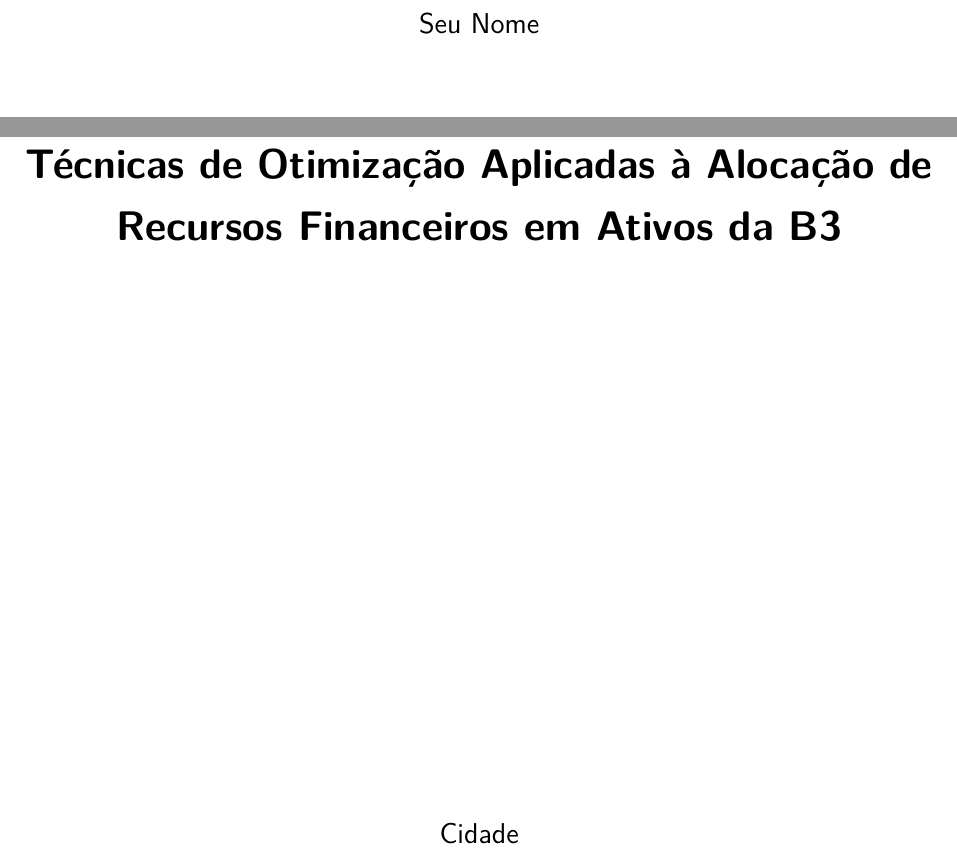
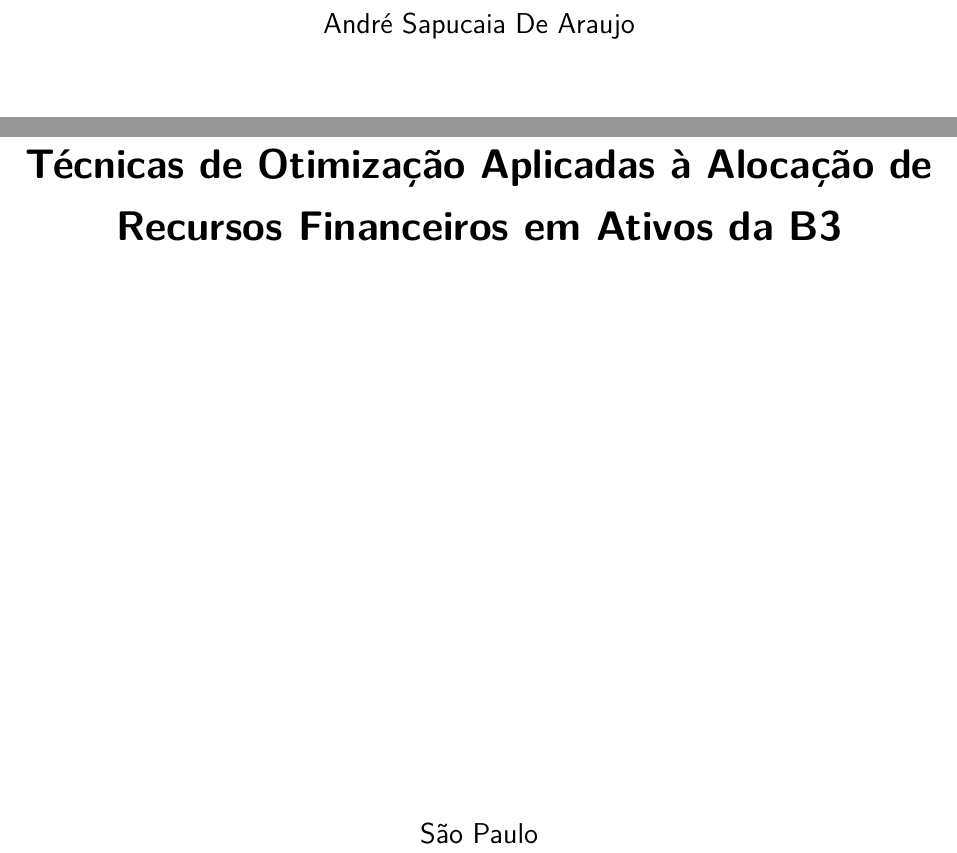
Before and after one commit to AndreSapucaia20/Otimizacao, a LaTeX thesis (docs/tcc_otimizacao_abnt.tex): two parts of page 1 of 16, joined at a grey line, cut at the place of the change. Compiled offline with pdfLaTeX.

Commit message:
Update tcc_otimizacao_abnt.tex

```diff
--- a/docs/tcc_otimizacao_abnt.tex
+++ b/docs/tcc_otimizacao_abnt.tex
@@ -14,15 +14,15 @@
 \usepackage{array}
 
 \titulo{Técnicas de Otimização Aplicadas à Alocação de Recursos Financeiros em Ativos da B3}
-\autor{Seu Nome}
-\local{Cidade}
-\data{2025}
+\autor{André Sapucaia De Araujo}
+\local{São Paulo}
+\data{2026}
 \instituicao{%
-  Nome da Instituição
+  Universidade Presbiteriana Mackenzie
   \par
   Curso de Ciência da Computação}
 \tipotrabalho{Trabalho de Conclusão de Curso}
-\preambulo{Trabalho de Conclusão de Curso apresentado ao Curso de Ciência da Computação da Nome da Instituição, como requisito parcial para obtenção do título de Bacharel em Ciência da Computação.}
+\preambulo{Trabalho de Conclusão de Curso apresentado ao Curso de Ciência da Computação da Universidade Presbiteriana Mackenzie o, como requisito parcial para obtenção do título de Bacharel em Ciência da Computação.}
 
 \begin{document}
 
```
